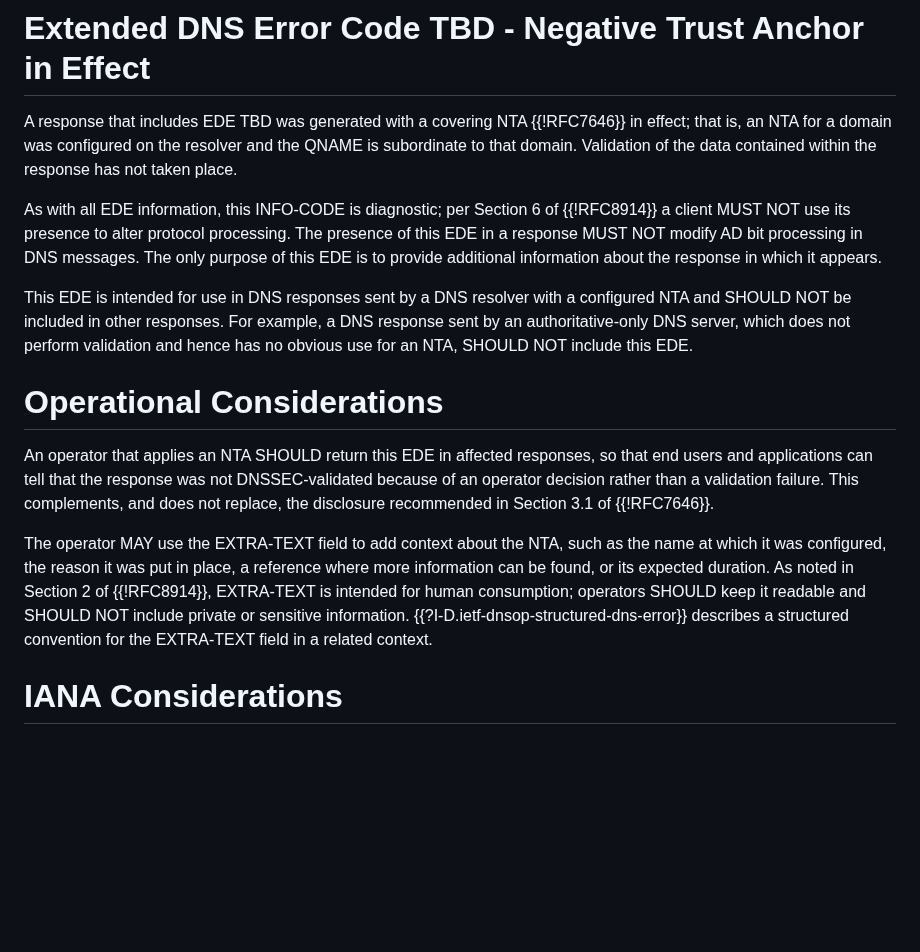
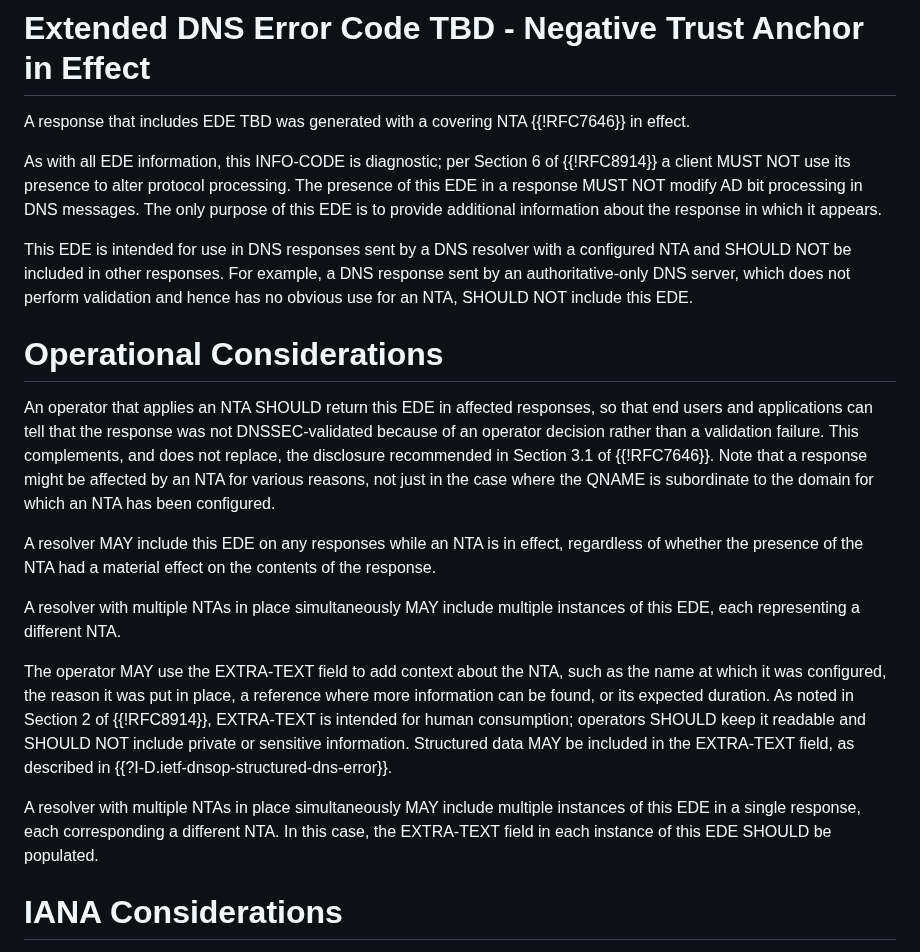
Before and after one commit to farrokhi/id-ede-nta, a Markdown page: draft-farrokhi-dnsop-ede-nta.md, the part around the change. Drawn GitHub-style; blank space fills up the shorter version.

Commit message:
Multiple instances of an EDE are allowed.
Flexibility exists when deciding whether to include an EDE at all.

```diff
--- a/draft-farrokhi-dnsop-ede-nta.md
+++ b/draft-farrokhi-dnsop-ede-nta.md
@@ -70,10 +70,7 @@ described in {{!RFC9499}}.
 # Extended DNS Error Code TBD - Negative Trust Anchor in Effect
 
 A response that includes EDE TBD was generated with a covering NTA
-{{!RFC7646}} in effect; that is, an NTA for a domain was configured
-on the resolver and the QNAME is subordinate to that domain.
-Validation of the data contained within the response has not taken
-place.
+{{!RFC7646}} in effect.
 
 As with all EDE information, this INFO-CODE is diagnostic; per
 Section 6 of {{!RFC8914}} a client MUST NOT use its presence to
@@ -95,15 +92,30 @@ responses, so that end users and applications can tell that the
 response was not DNSSEC-validated because of an operator decision
 rather than a validation failure.  This complements, and does not
 replace, the disclosure recommended in Section 3.1 of {{!RFC7646}}.
+Note that a response might be affected by an NTA for various reasons,
+not just in the case where the QNAME is subordinate to the domain
+for which an NTA has been configured.
+
+A resolver MAY include this EDE on any responses while an NTA is
+in effect, regardless of whether the presence of the NTA had a
+material effect on the contents of the response.
+
+A resolver with multiple NTAs in place simultaneously MAY include
+multiple instances of this EDE, each representing a different NTA.
 
 The operator MAY use the EXTRA-TEXT field to add context about the
 NTA, such as the name at which it was configured, the reason it was
-put in place, a reference where more information can be found, or its
-expected duration.  As noted in Section 2 of {{!RFC8914}}, EXTRA-TEXT
-is intended for human consumption; operators SHOULD keep it readable
-and SHOULD NOT include private or sensitive information.
-{{?I-D.ietf-dnsop-structured-dns-error}} describes a structured
-convention for the EXTRA-TEXT field in a related context.
+put in place, a reference where more information can be found, or
+its expected duration.  As noted in Section 2 of {{!RFC8914}},
+EXTRA-TEXT is intended for human consumption; operators SHOULD keep
+it readable and SHOULD NOT include private or sensitive information.
+Structured data MAY be included in the EXTRA-TEXT field, as described
+in {{?I-D.ietf-dnsop-structured-dns-error}}.
+
+A resolver with multiple NTAs in place simultaneously MAY include
+multiple instances of this EDE in a single response, each corresponding
+a different NTA.  In this case, the EXTRA-TEXT field in each instance
+of this EDE SHOULD be populated.
 
 # IANA Considerations
 
```
